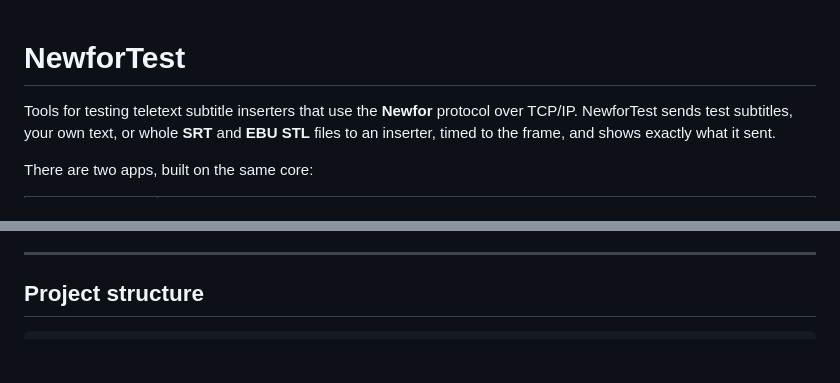
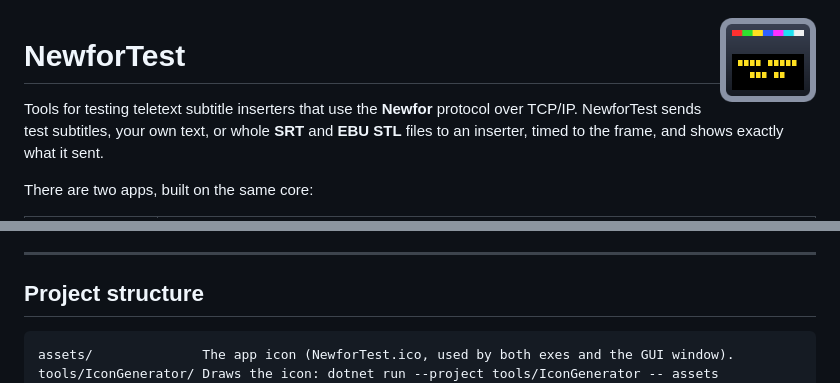
Before and after one commit to chriscglover/NewforTest, a Markdown page: README.md, 2 parts joined by grey strips. Rendered like a GitHub page; pictures changed too: assets/NewforTest-256.png (added); blank space fills up the shorter version.

````diff
--- a/README.md
+++ b/README.md
@@ -1,3 +1,5 @@
+<img src="assets/NewforTest-256.png" alt="" width="96" align="right">
+
 # NewforTest
 
 Tools for testing teletext subtitle inserters that use the **Newfor** protocol over TCP/IP. NewforTest sends test subtitles, your own text, or whole **SRT** and **EBU STL** files to an inserter, timed to the frame, and shows exactly what it sent.
@@ -342,6 +344,8 @@ The version is set once, in `<Version>` in [Directory.Build.props](Directory.Bui
 ## Project structure
 
 ```
+assets/              The app icon (NewforTest.ico, used by both exes and the GUI window).
+tools/IconGenerator/ Draws the icon: dotnet run --project tools/IconGenerator -- assets
 src/
   NewforTest.Core/   Protocol, teletext encoding, layout, SRT and EBU STL parsers, the real-time
                      player and the teletext screen model. No UI code; shared by both apps.
````
Also changed, not shown: 6 other files.
